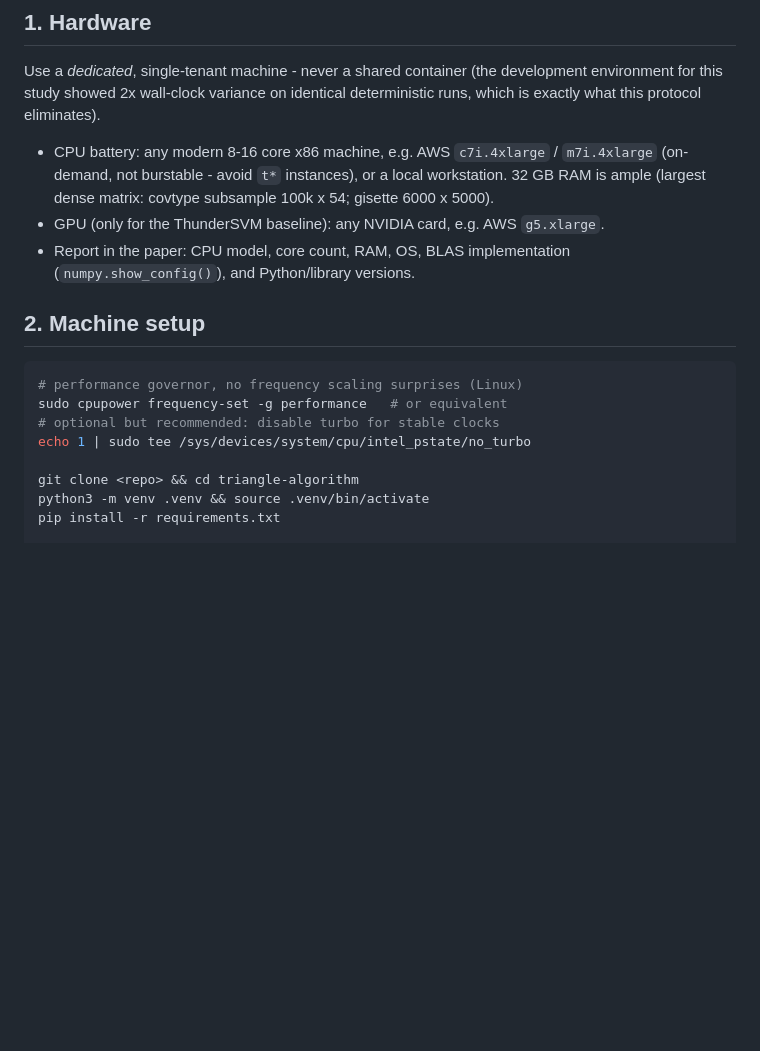
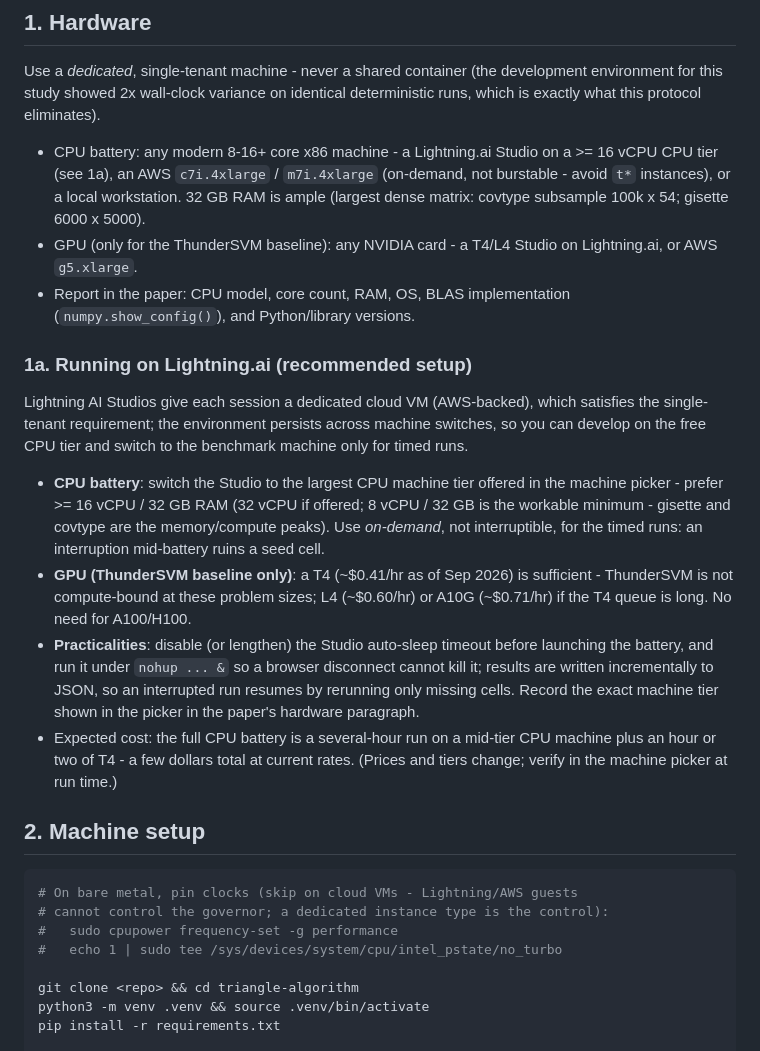
Before and after one commit to iammayankg/triangle-algorithm-sv, a Markdown page: docs/experiments_protocol.md, the part around the change. GitHub-like rendering; blank space fills up the shorter version.

Commit message:
Protocol: Lightning.ai-specific hardware guidance
Recommended Studio tiers (>=16 vCPU CPU machine for the battery, T4
for ThunderSVM), on-demand vs interruptible, auto-sleep and nohup
practicalities, cost estimate; governor pinning marked bare-metal-only.

Co-Authored-By: Claude Fable 5 <noreply@anthropic.com>
Claude-Session: https://claude.ai/code/session_0182tWc632WpjU31UQSQH55B

````diff
--- a/docs/experiments_protocol.md
+++ b/docs/experiments_protocol.md
@@ -11,22 +11,51 @@ development environment for this study showed 2x wall-clock variance on
 identical deterministic runs, which is exactly what this protocol
 eliminates).
 
-- CPU battery: any modern 8-16 core x86 machine, e.g. AWS `c7i.4xlarge`
-  / `m7i.4xlarge` (on-demand, not burstable - avoid `t*` instances), or
-  a local workstation. 32 GB RAM is ample (largest dense matrix:
-  covtype subsample 100k x 54; gisette 6000 x 5000).
-- GPU (only for the ThunderSVM baseline): any NVIDIA card, e.g. AWS
-  `g5.xlarge`.
+- CPU battery: any modern 8-16+ core x86 machine - a Lightning.ai
+  Studio on a >= 16 vCPU CPU tier (see 1a), an AWS `c7i.4xlarge` /
+  `m7i.4xlarge` (on-demand, not burstable - avoid `t*` instances), or a
+  local workstation. 32 GB RAM is ample (largest dense matrix: covtype
+  subsample 100k x 54; gisette 6000 x 5000).
+- GPU (only for the ThunderSVM baseline): any NVIDIA card - a T4/L4
+  Studio on Lightning.ai, or AWS `g5.xlarge`.
 - Report in the paper: CPU model, core count, RAM, OS, BLAS
   implementation (`numpy.show_config()`), and Python/library versions.
+
+### 1a. Running on Lightning.ai (recommended setup)
+
+Lightning AI Studios give each session a dedicated cloud VM (AWS-backed),
+which satisfies the single-tenant requirement; the environment persists
+across machine switches, so you can develop on the free CPU tier and
+switch to the benchmark machine only for timed runs.
+
+- **CPU battery**: switch the Studio to the largest CPU machine tier
+  offered in the machine picker - prefer >= 16 vCPU / 32 GB RAM
+  (32 vCPU if offered; 8 vCPU / 32 GB is the workable minimum - gisette
+  and covtype are the memory/compute peaks). Use *on-demand*, not
+  interruptible, for the timed runs: an interruption mid-battery ruins a
+  seed cell.
+- **GPU (ThunderSVM baseline only)**: a T4 (~$0.41/hr as of Sep 2026)
+  is sufficient - ThunderSVM is not compute-bound at these problem
+  sizes; L4 (~$0.60/hr) or A10G (~$0.71/hr) if the T4 queue is long.
+  No need for A100/H100.
+- **Practicalities**: disable (or lengthen) the Studio auto-sleep
+  timeout before launching the battery, and run it under
+  `nohup ... &` so a browser disconnect cannot kill it; results are
+  written incrementally to JSON, so an interrupted run resumes by
+  rerunning only missing cells. Record the exact machine tier shown in
+  the picker in the paper's hardware paragraph.
+- Expected cost: the full CPU battery is a several-hour run on a
+  mid-tier CPU machine plus an hour or two of T4 - a few dollars total
+  at current rates. (Prices and tiers change; verify in the machine
+  picker at run time.)
 
 ## 2. Machine setup
 
 ```bash
-# performance governor, no frequency scaling surprises (Linux)
-sudo cpupower frequency-set -g performance   # or equivalent
-# optional but recommended: disable turbo for stable clocks
-echo 1 | sudo tee /sys/devices/system/cpu/intel_pstate/no_turbo
+# On bare metal, pin clocks (skip on cloud VMs - Lightning/AWS guests
+# cannot control the governor; a dedicated instance type is the control):
+#   sudo cpupower frequency-set -g performance
+#   echo 1 | sudo tee /sys/devices/system/cpu/intel_pstate/no_turbo
 
 git clone <repo> && cd triangle-algorithm
 python3 -m venv .venv && source .venv/bin/activate
````
